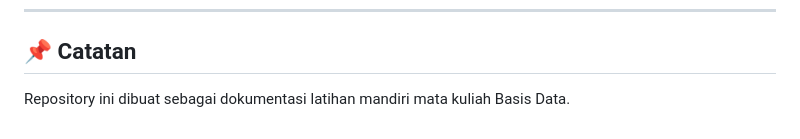
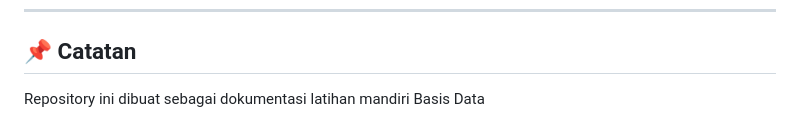
Before and after one commit to rheva17/Data-Collection_Understanding, a Markdown page: README.md, the part around the change. Rendered like a GitHub page.

```diff
--- a/README.md
+++ b/README.md
@@ -302,4 +302,4 @@ HAVING total > 1500;
 
 ## 📌 Catatan
 
-Repository ini dibuat sebagai dokumentasi latihan mandiri mata kuliah Basis Data.
+Repository ini dibuat sebagai dokumentasi latihan mandiri Basis Data
```
